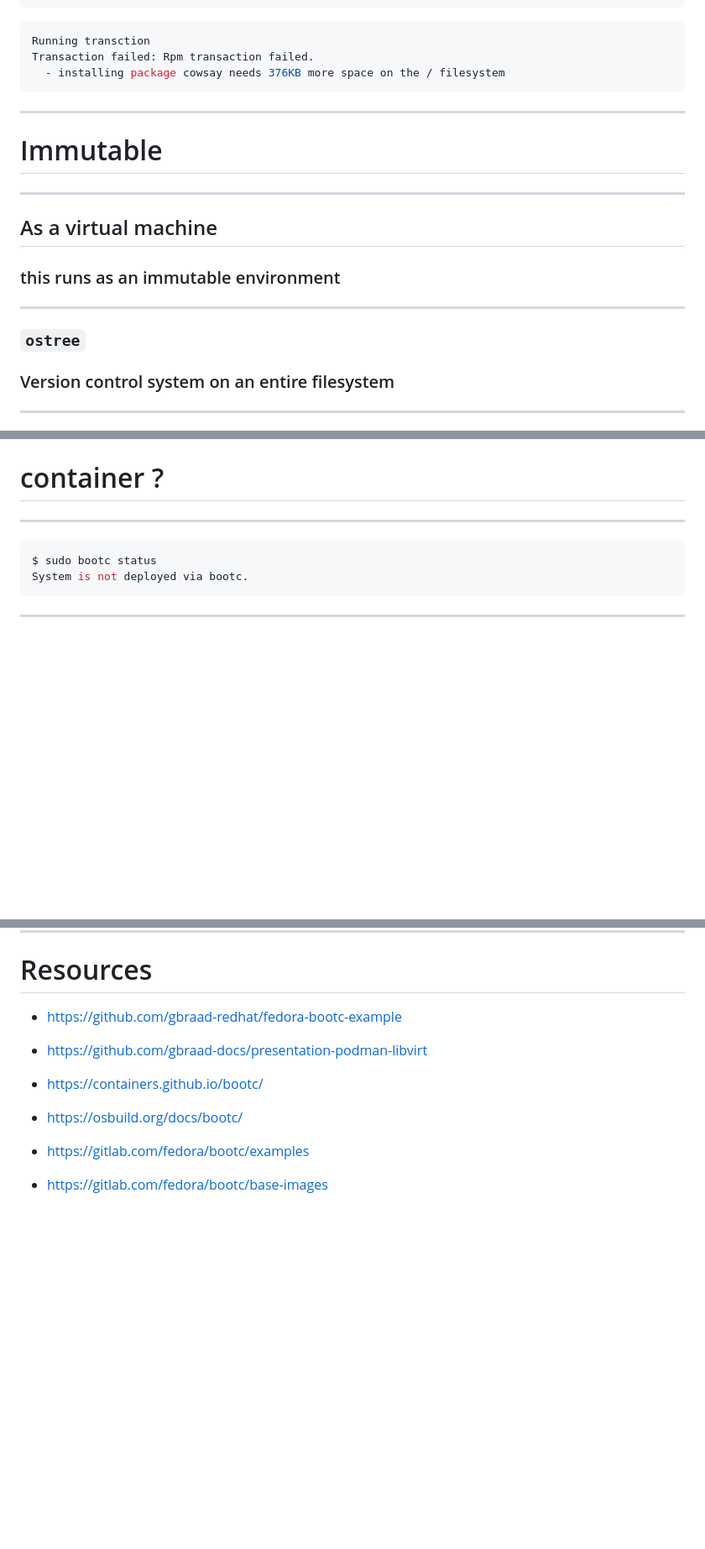
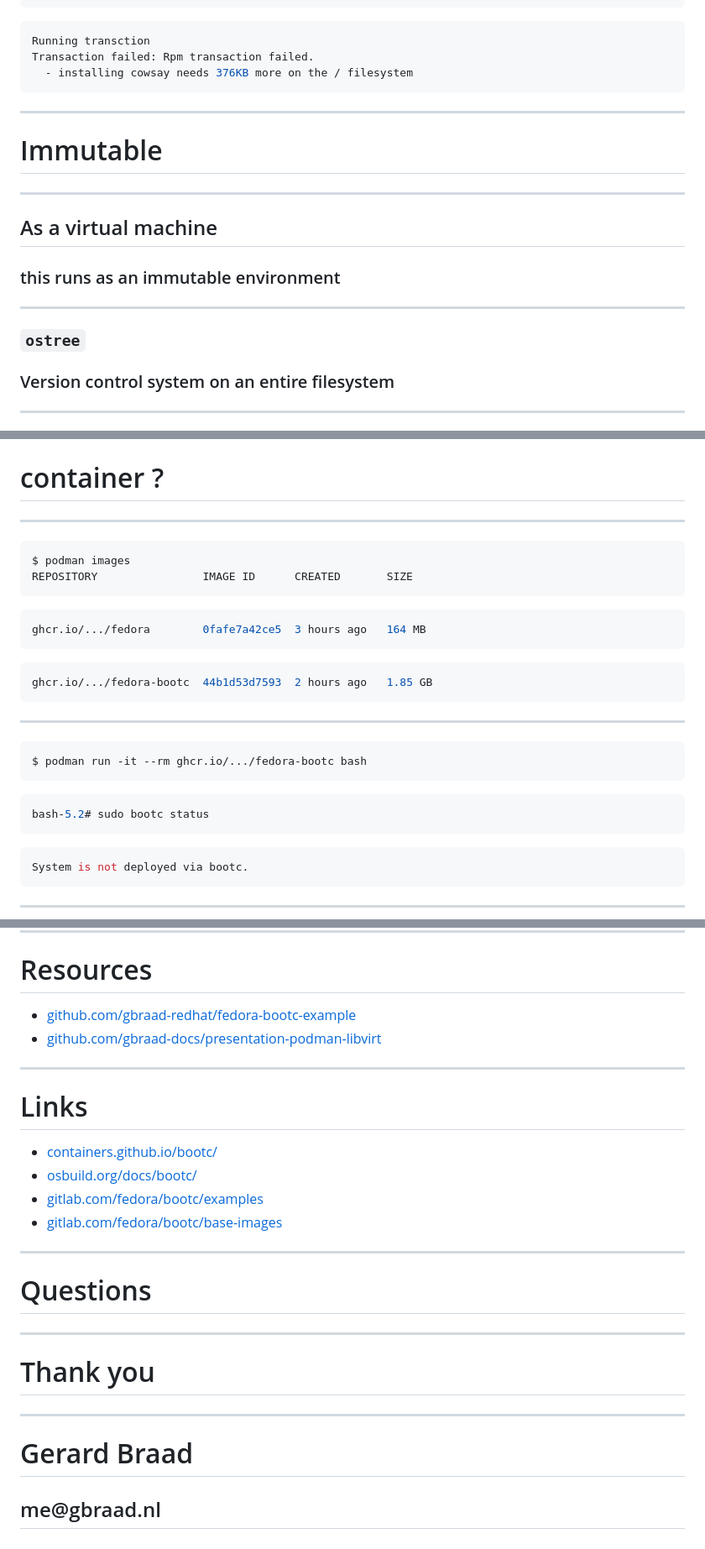
Before and after one commit to gbraad-devenv/fedora-bootc, a Markdown page: presentation/slides.md, 3 parts joined by grey strips. Shown: that part at 84% size. Rendered like a GitHub page; blank space fills up the shorter version.

Commit message:
Minor changes to presentation
... to make text fit
... and add additional transitions
... clearer links
... blank starting page
... pacing

````diff
--- a/presentation/slides.md
+++ b/presentation/slides.md
@@ -476,7 +493,7 @@ Transaction Summary:
 ```shell
 Running transction
 Transaction failed: Rpm transaction failed.
-  - installing package cowsay needs 376KB more space on the / filesystem
+  - installing cowsay needs 376KB more on the / filesystem
 ```
 <!-- element class="fragment fade-in" -->
 
@@ -493,4 +510,5 @@ Transaction failed: Rpm transaction failed.
 ---
 
 ### `ostree`
+
 ### Version control system on an entire filesystem
@@ -652,6 +681,26 @@ Current rollback image: ghcr.io/.../fedora-bootc:latest
 ---
 
 ```shell
-$ sudo bootc status
+$ podman images
+REPOSITORY                IMAGE ID      CREATED       SIZE
+```
+```shell
+ghcr.io/.../fedora        0fafe7a42ce5  3 hours ago   164 MB
+```
+<!-- element class="fragment fade-in" -->
+```shell
+ghcr.io/.../fedora-bootc  44b1d53d7593  2 hours ago   1.85 GB
+```
+<!-- element class="fragment fade-in" -->
+
+---
+
+```shell
+$ podman run -it --rm ghcr.io/.../fedora-bootc bash
+```
+```shell
+bash-5.2# sudo bootc status
+```
+```shell
 System is not deployed via bootc.
 ```
@@ -697,10 +757,29 @@ System is not deployed via bootc.
 
 # Resources
 
-- https://github.com/gbraad-redhat/fedora-bootc-example
-- https://github.com/gbraad-docs/presentation-podman-libvirt
+- [github.com/gbraad-redhat/fedora-bootc-example](https://github.com/gbraad-redhat/fedora-bootc-example)
+- [github.com/gbraad-docs/presentation-podman-libvirt](https://github.com/gbraad-docs/presentation-podman-libvirt)
 
-- https://containers.github.io/bootc/
-- https://osbuild.org/docs/bootc/
-- https://gitlab.com/fedora/bootc/examples
-- https://gitlab.com/fedora/bootc/base-images
+---
+
+# Links
+
+- [containers.github.io/bootc/](https://containers.github.io/bootc/)
+- [osbuild.org/docs/bootc/](https://osbuild.org/docs/bootc/)
+- [gitlab.com/fedora/bootc/examples](https://gitlab.com/fedora/bootc/examples)
+- [gitlab.com/fedora/bootc/base-images](https://gitlab.com/fedora/bootc/base-images)
+
+---
+
+# Questions
+
+
+---
+
+# Thank you
+<!-- element class="fragment fade-out" -->
+
+---
+
+# Gerard Braad
+## <a style="color: #FF8400">me</a>@<a style="color">gbraad</a>.nl
````
Also changed, not shown: other parts of presentation/slides.md (+44 -5 lines).
